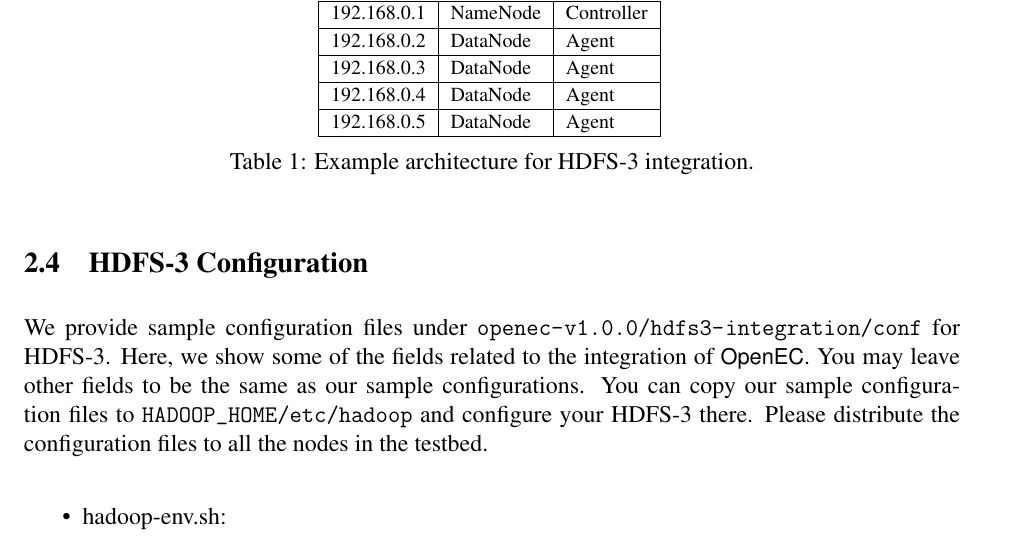
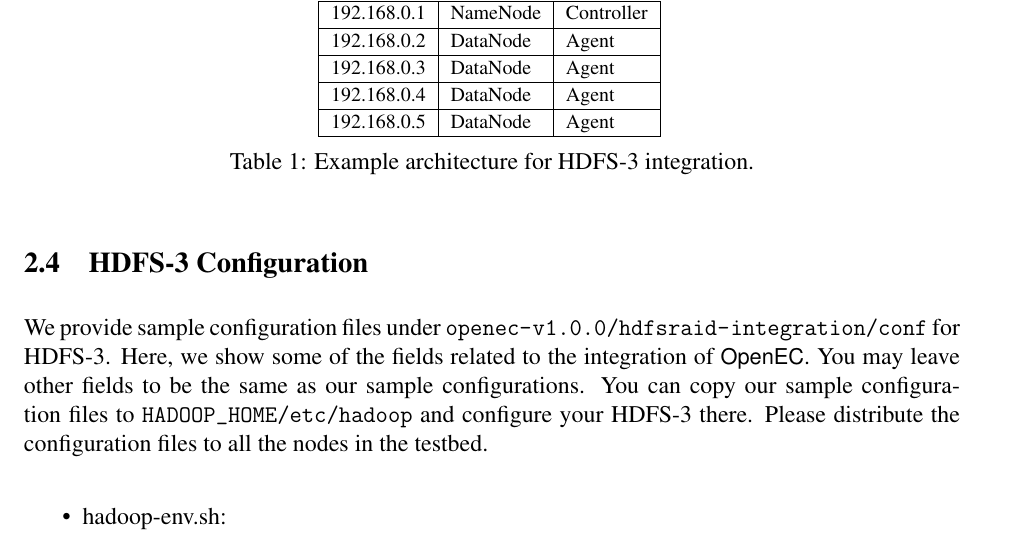
Before and after one commit to ukulililixl/openec, a LaTeX paper (doc/doc.tex): part of page 6 of 16, cut so that both start at the same text. Compiled offline with pdfLaTeX.

Commit message:
update doc for hdfsraid-integration

```diff
--- a/doc/doc.tex
+++ b/doc/doc.tex
@@ -342,7 +342,7 @@ IP & HDFS3 & OpenEC \\
 \subsection{HDFS-3 Configuration}
 
 We provide sample configuration files under
-\path{openec-v1.0.0/hdfs3-integration/conf} for HDFS-3.  Here, we show some
+\path{openec-v1.0.0/hdfsraid-integration/conf} for HDFS-3.  Here, we show some
 of the fields related to the integration of \openec.  You may leave other
 fields to be the same as our sample configurations. You can copy our sample
 configuration files to \path{HADOOP_HOME/etc/hadoop} and configure your
```
Also changed, not shown: doc/doc.pdf.
